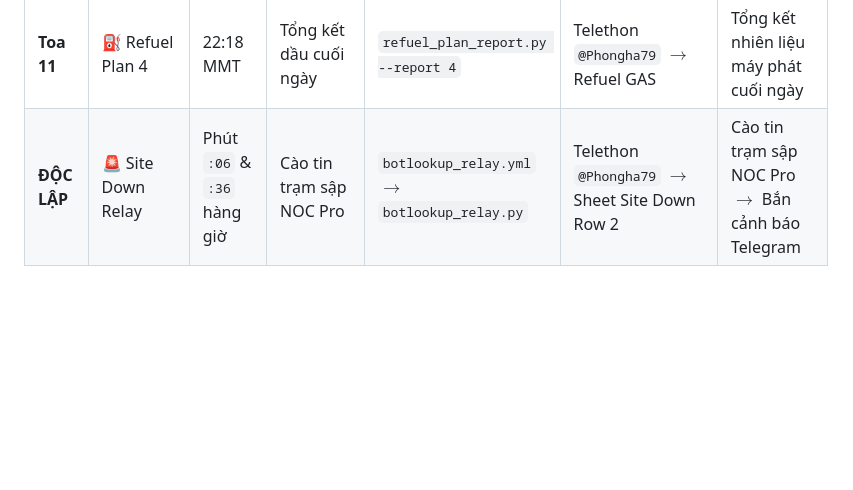
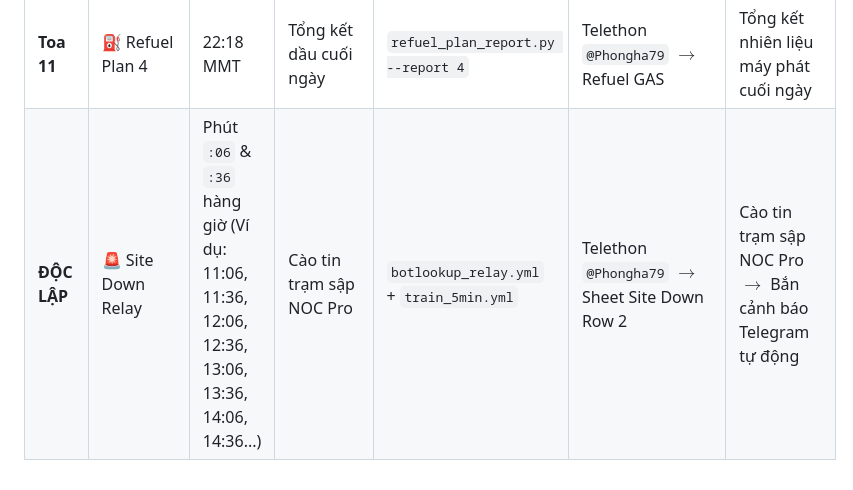
Before and after one commit to MON6879/tni-sale-portal, a Markdown page: UNIFIED_TRAIN_MATRIX.md, the part around the change. Rendered like a GitHub page; blank space fills up the shorter version.

Commit message:
docs: explicit hourly schedule for Site Down Relay

```diff
--- a/UNIFIED_TRAIN_MATRIX.md
+++ b/UNIFIED_TRAIN_MATRIX.md
@@ -53,4 +53,4 @@ Hệ thống được quy hoạch hoàn chỉnh thành **3 CHUYẾN TÀU CHÍNH
 | **Toa 9** | ⛽ Refuel Plan 1 | 13:08 & 22:08 MMT | Kế hoạch đổ dầu Team | `refuel_plan_report.py --report 1` | Telethon `@Phongha79` $\rightarrow$ Refuel GAS | Tổng hợp kế hoạch đổ dầu Team |
 | **Toa 10** | ⛽ Refuel Plan 2 + 2.1 | 13:13, 18:03, 22:13 MMT | Cấp phát & Giám sát FT | `refuel_plan_report.py --report 2` + `--report 21` | Telethon `@Phongha79` $\rightarrow$ Refuel GAS | Kế hoạch cấp phát & Giám sát FT |
 | **Toa 11** | ⛽ Refuel Plan 4 | 22:18 MMT | Tổng kết dầu cuối ngày | `refuel_plan_report.py --report 4` | Telethon `@Phongha79` $\rightarrow$ Refuel GAS | Tổng kết nhiên liệu máy phát cuối ngày |
-| **ĐỘC LẬP** | 🚨 Site Down Relay | Phút `:06` & `:36` hàng giờ | Cào tin trạm sập NOC Pro | `botlookup_relay.yml` $\rightarrow$ `botlookup_relay.py` | Telethon `@Phongha79` $\rightarrow$ Sheet Site Down Row 2 | Cào tin trạm sập NOC Pro $\rightarrow$ Bắn cảnh báo Telegram |
+| **ĐỘC LẬP** | 🚨 Site Down Relay | Phút `:06` & `:36` hàng giờ (Ví dụ: 11:06, 11:36, 12:06, 12:36, 13:06, 13:36, 14:06, 14:36...) | Cào tin trạm sập NOC Pro | `botlookup_relay.yml` + `train_5min.yml` | Telethon `@Phongha79` $\rightarrow$ Sheet Site Down Row 2 | Cào tin trạm sập NOC Pro $\rightarrow$ Bắn cảnh báo Telegram tự động |
```
